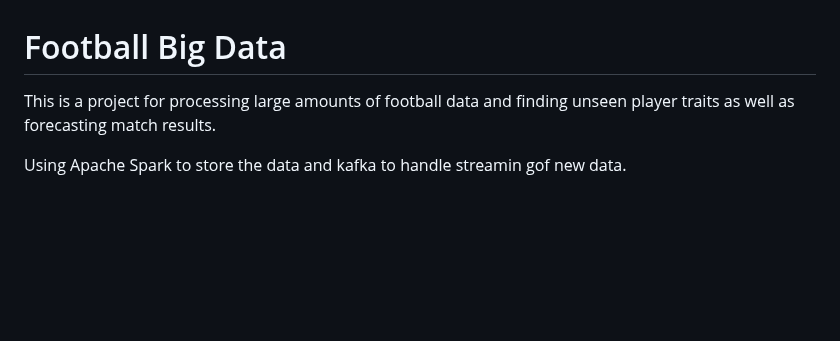
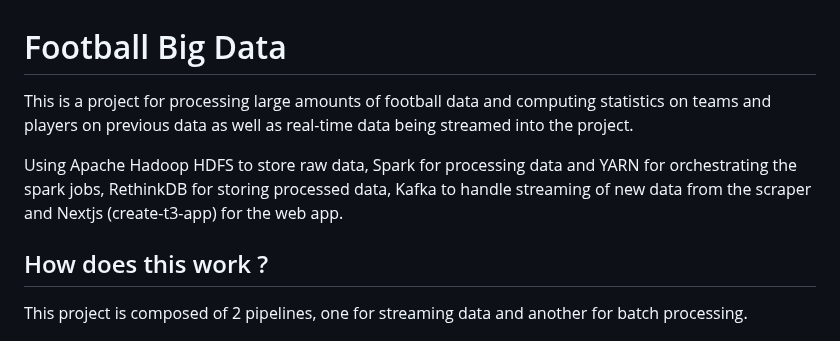
Before and after one commit to Mahmoud-nfz/football-big-data, a Markdown page: README.md, the part around one of its changes. GitHub-like rendering; blank space fills up the shorter version.

```diff
--- a/README.md
+++ b/README.md
@@ -1,8 +1,12 @@
 # Football Big Data
 
-This is a project for processing large amounts of football data and finding unseen player traits as well as forecasting match results.
+This is a project for processing large amounts of football data and computing statistics on teams and players on previous data as well as real-time data being streamed into the project.
 
-Using Apache Spark to store the data and kafka to handle streamin gof new data.
+Using Apache Hadoop HDFS to store raw data, Spark for processing data and YARN for orchestrating the spark jobs, RethinkDB for storing processed data, Kafka to handle streaming of new data from the scraper and Nextjs (create-t3-app) for the web app.
+
+## How does this work ?
+
+This project is composed of 2 pipelines, one for streaming data and another for batch processing.
 
 ![diagram](./docs/diagram.png)
 
```
Also changed, not shown: other parts of README.md (+29 -3 lines), docs/screeshots/spark_applications.png (added), 3 other files.
